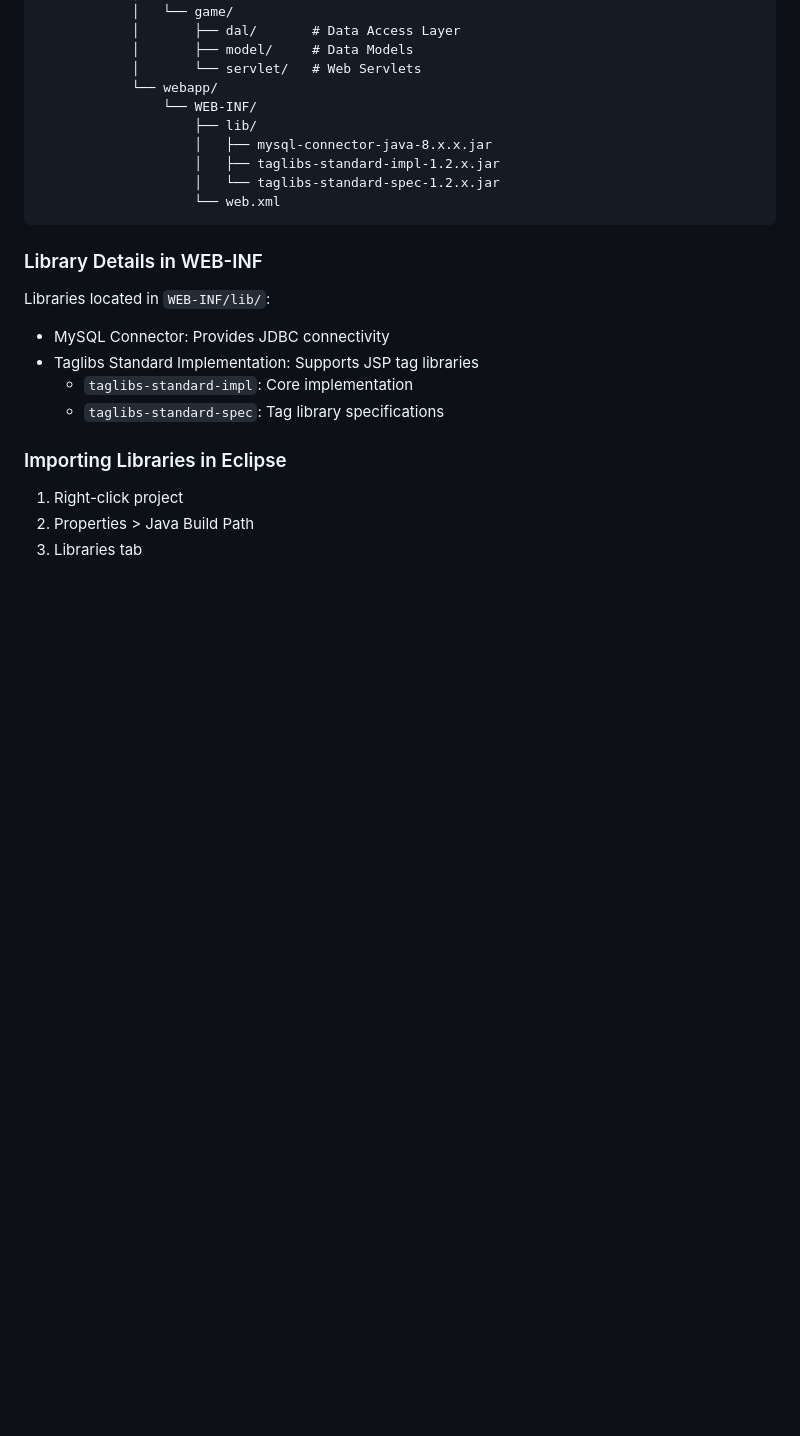
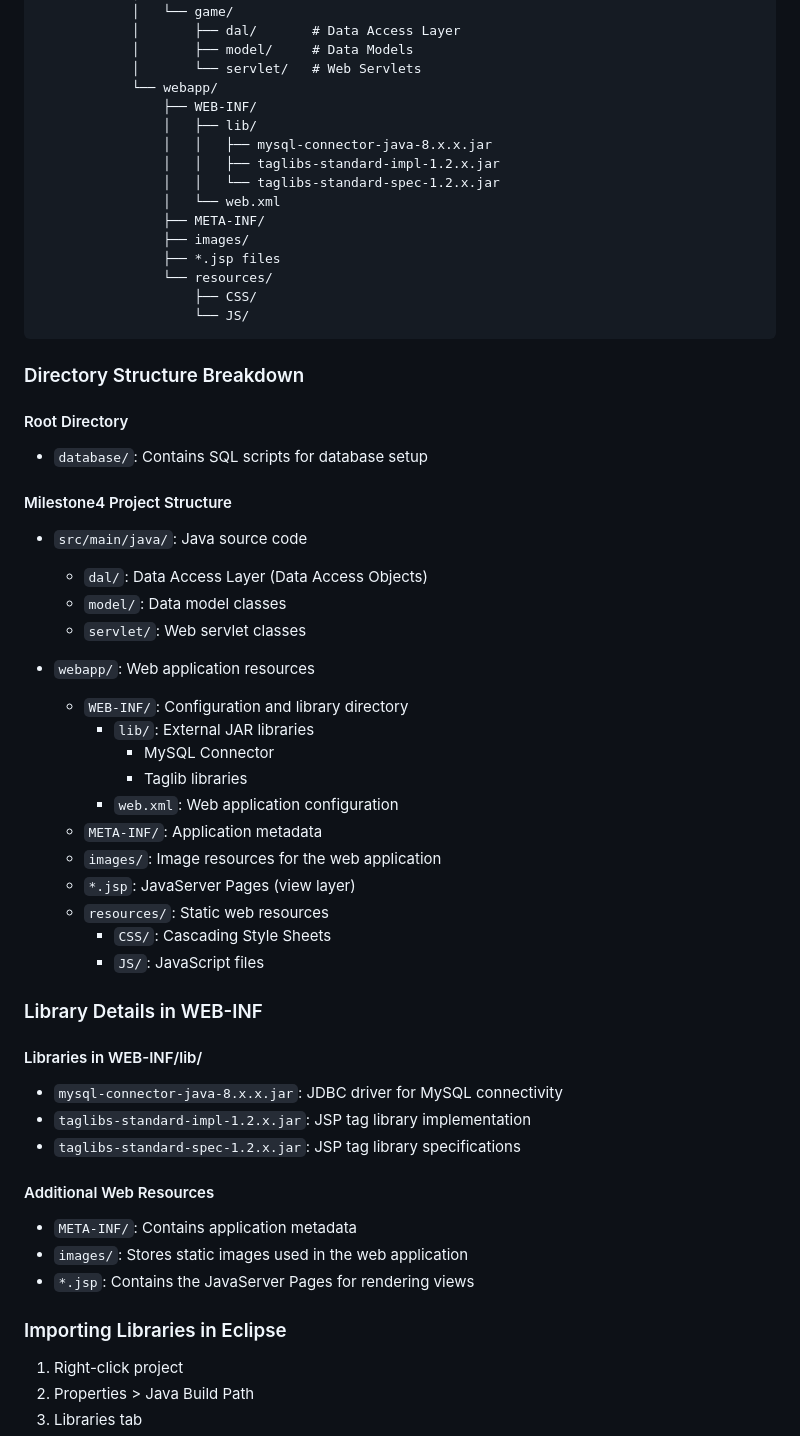
Before and after one commit to YashviGarg/mmorpg-database, a Markdown page: README.md, the part around the change. GitHub-like rendering; blank space fills up the shorter version.

````diff
--- a/README.md
+++ b/README.md
@@ -124,21 +124,55 @@ root/
             │       ├── model/     # Data Models
             │       └── servlet/   # Web Servlets
             └── webapp/
-                └── WEB-INF/
-                    ├── lib/
-                    │   ├── mysql-connector-java-8.x.x.jar
-                    │   ├── taglibs-standard-impl-1.2.x.jar
-                    │   └── taglibs-standard-spec-1.2.x.jar
-                    └── web.xml
+                ├── WEB-INF/
+                │   ├── lib/
+                │   │   ├── mysql-connector-java-8.x.x.jar
+                │   │   ├── taglibs-standard-impl-1.2.x.jar
+                │   │   └── taglibs-standard-spec-1.2.x.jar
+                │   └── web.xml
+                ├── META-INF/
+                ├── images/
+                ├── *.jsp files
+                └── resources/
+                    ├── CSS/
+                    └── JS/
 ```
+
+### Directory Structure Breakdown
+
+#### Root Directory
+- `database/`: Contains SQL scripts for database setup
+
+#### Milestone4 Project Structure
+- `src/main/java/`: Java source code
+  - `dal/`: Data Access Layer (Data Access Objects)
+  - `model/`: Data model classes
+  - `servlet/`: Web servlet classes
+
+- `webapp/`: Web application resources
+  - `WEB-INF/`: Configuration and library directory
+    - `lib/`: External JAR libraries
+      - MySQL Connector
+      - Taglib libraries
+    - `web.xml`: Web application configuration
+  - `META-INF/`: Application metadata
+  - `images/`: Image resources for the web application
+  - `*.jsp`: JavaServer Pages (view layer)
+  - `resources/`: Static web resources
+    - `CSS/`: Cascading Style Sheets
+    - `JS/`: JavaScript files
 
 ### Library Details in WEB-INF
 
-Libraries located in `WEB-INF/lib/`:
-- MySQL Connector: Provides JDBC connectivity
-- Taglibs Standard Implementation: Supports JSP tag libraries
-  - `taglibs-standard-impl`: Core implementation
-  - `taglibs-standard-spec`: Tag library specifications
+#### Libraries in WEB-INF/lib/
+- `mysql-connector-java-8.x.x.jar`: JDBC driver for MySQL connectivity
+- `taglibs-standard-impl-1.2.x.jar`: JSP tag library implementation
+- `taglibs-standard-spec-1.2.x.jar`: JSP tag library specifications
+
+#### Additional Web Resources
+- `META-INF/`: Contains application metadata
+- `images/`: Stores static images used in the web application
+- `*.jsp`: Contains the JavaServer Pages for rendering views
 
 ### Importing Libraries in Eclipse
 1. Right-click project
````
